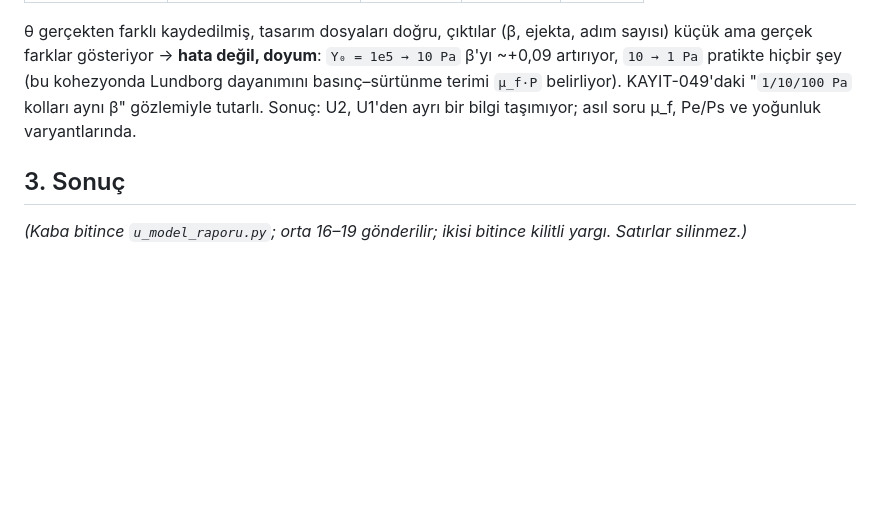
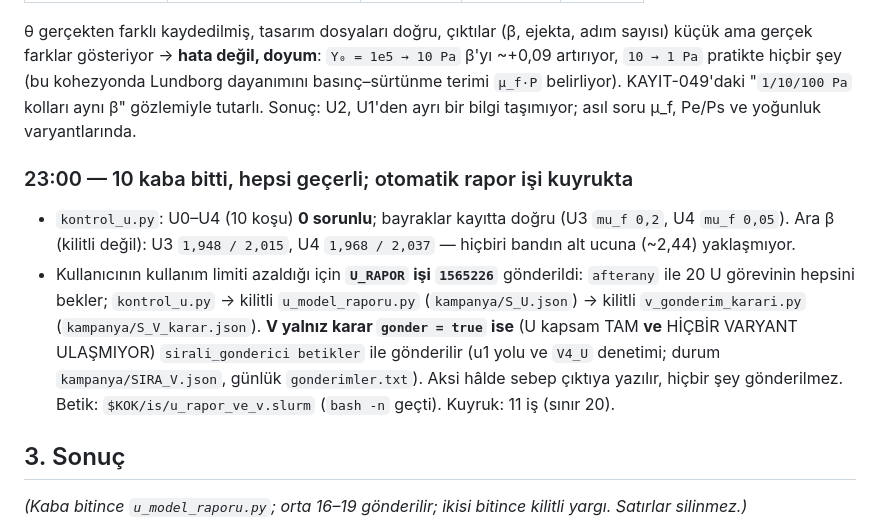
Before and after one commit to Yagiz-D-Ekrem-Dolar/dart-rift, a Markdown page: docs/defter/KAYIT-057_2026-09-16_protokol-U-kampanyasi.md, the part around the change. Drawn GitHub-style; blank space fills up the shorter version.

Commit message:
Defter KAYIT-057: 10 kaba gecerli (U0-U4), otomatik U_RAPOR isi 1565226 (afterany 20 U gorevi; kilitli U raporu + V karari, V yalniz gonder=true ise sirali gonderilir)

```diff
--- a/docs/defter/KAYIT-057_2026-09-16_protokol-U-kampanyasi.md
+++ b/docs/defter/KAYIT-057_2026-09-16_protokol-U-kampanyasi.md
@@ -177,6 +177,21 @@ adım sayısı) küçük ama gerçek farklar gösteriyor → **hata değil, doyu
 KAYIT-049'daki "`1/10/100 Pa` kolları aynı β" gözlemiyle tutarlı. Sonuç: U2,
 U1'den ayrı bir bilgi taşımıyor; asıl soru μ_f, Pe/Ps ve yoğunluk varyantlarında.
 
+### 23:00 — 10 kaba bitti, hepsi geçerli; otomatik rapor işi kuyrukta
+
+- `kontrol_u.py`: U0–U4 (10 koşu) **0 sorunlu**; bayraklar kayıtta doğru
+  (U3 `mu_f 0,2`, U4 `mu_f 0,05`). Ara β (kilitli değil): U3 `1,948 / 2,015`,
+  U4 `1,968 / 2,037` — hiçbiri bandın alt ucuna (~2,44) yaklaşmıyor.
+- Kullanıcının kullanım limiti azaldığı için **`U_RAPOR` işi `1565226`**
+  gönderildi: `afterany` ile 20 U görevinin hepsini bekler; `kontrol_u.py` →
+  kilitli `u_model_raporu.py` (`kampanya/S_U.json`) → kilitli
+  `v_gonderim_karari.py` (`kampanya/S_V_karar.json`). **V yalnız karar
+  `gonder = true` ise** (U kapsam TAM **ve** HİÇBİR VARYANT ULAŞMIYOR)
+  `sirali_gonderici betikler` ile gönderilir (u1 yolu ve `V4_U` denetimi;
+  durum `kampanya/SIRA_V.json`, günlük `gonderimler.txt`). Aksi hâlde sebep
+  çıktıya yazılır, hiçbir şey gönderilmez. Betik: `$KOK/is/u_rapor_ve_v.slurm`
+  (`bash -n` geçti). Kuyruk: 11 iş (sınır 20).
+
 ## 3. Sonuç
 
 *(Kaba bitince `u_model_raporu.py`; orta 16–19 gönderilir; ikisi bitince kilitli
```
